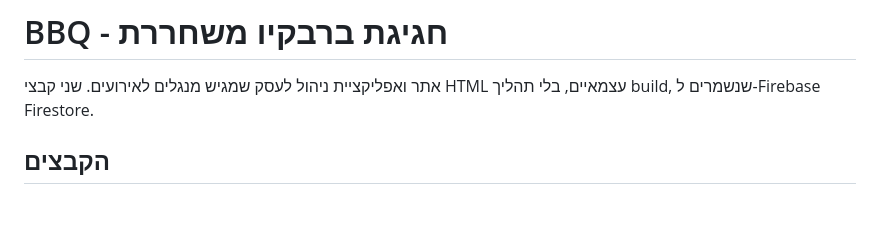
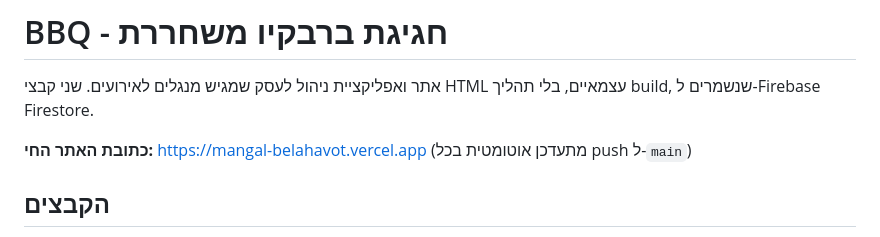
Before and after one commit to 0504131240/mangal, a Markdown page: README.md, the part around the change. GitHub-like rendering; blank space fills up the shorter version.

Commit message:
Document the live site URL
Co-Authored-By: Claude Sonnet 5 <noreply@anthropic.com>
Claude-Session: https://claude.ai/code/session_016aHgUjMV6zYsWnB2ynzy1P

```diff
--- a/README.md
+++ b/README.md
@@ -1,6 +1,8 @@
 # BBQ - חגיגת ברבקיו משחררת
 
 אתר ואפליקציית ניהול לעסק שמגיש מנגלים לאירועים. שני קבצי HTML עצמאיים, בלי תהליך build, שנשמרים ל-Firebase Firestore.
+
+**כתובת האתר החי:** https://mangal-belahavot.vercel.app (מתעדכן אוטומטית בכל push ל-`main`)
 
 ## הקבצים
 
```
